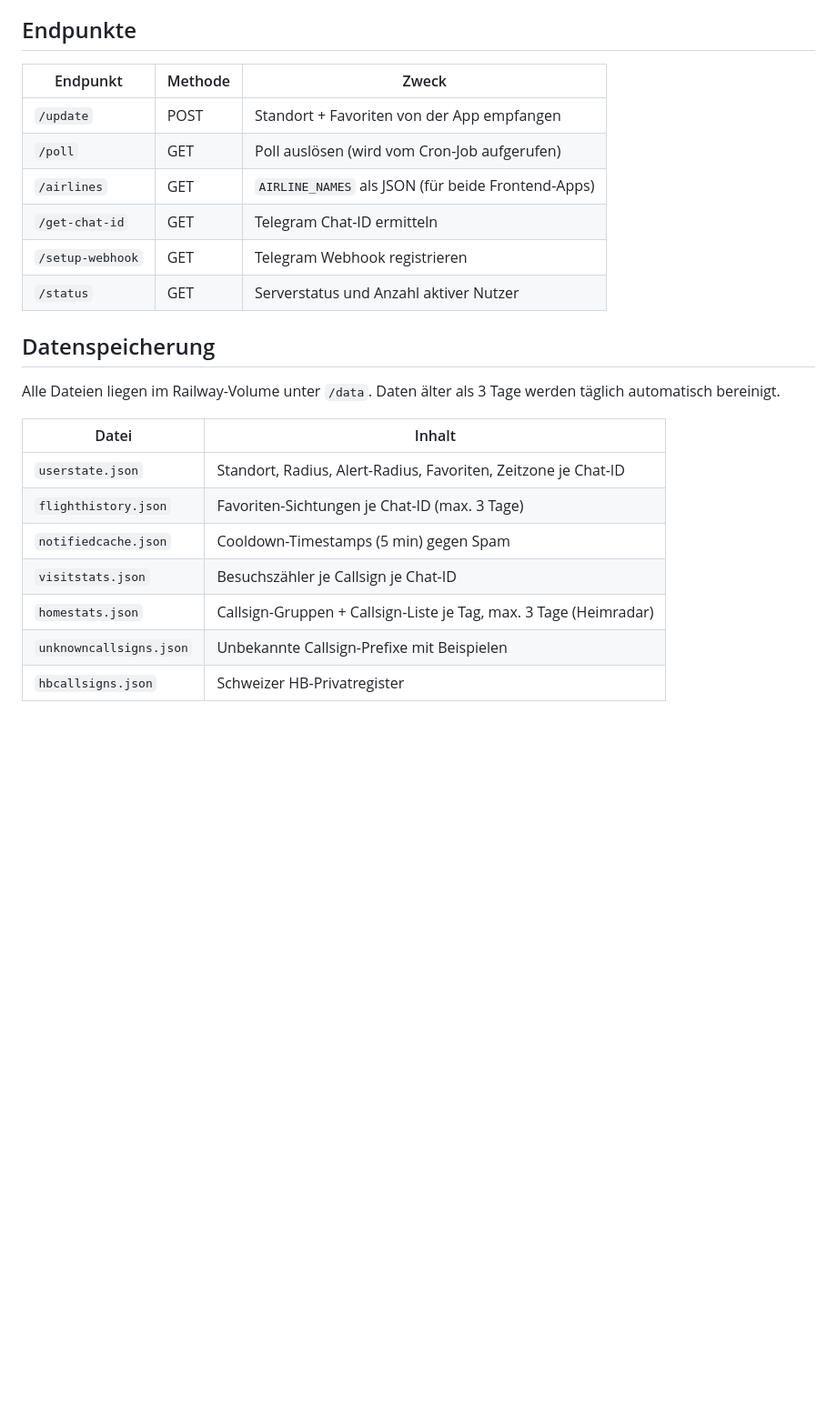
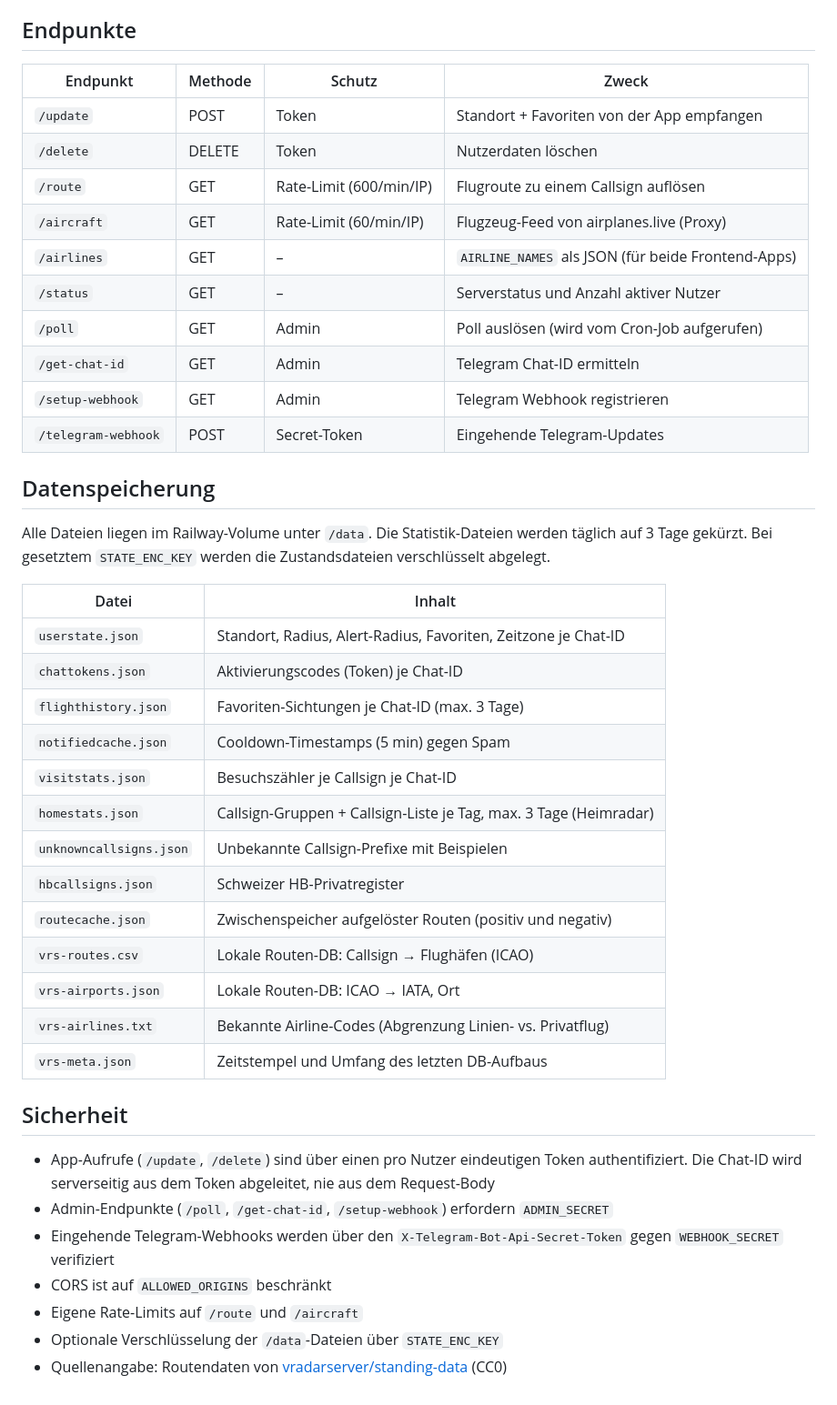
Before and after one commit to Mortlord/adsb-push-server, a Markdown page: README.md, the part around one of its changes. Shown at 91% size. Drawn GitHub-style; blank space fills up the shorter version.

```diff
--- a/README.md
+++ b/README.md
@@ -55,25 +117,45 @@ Separater Railway-Service, der alle 5 Minuten `/poll` aufruft und den Haupt-Serv
 
 ## Endpunkte
 
-| Endpunkt | Methode | Zweck |
-|---|---|---|
-| `/update` | POST | Standort + Favoriten von der App empfangen |
-| `/poll` | GET | Poll auslösen (wird vom Cron-Job aufgerufen) |
-| `/airlines` | GET | `AIRLINE_NAMES` als JSON (für beide Frontend-Apps) |
-| `/get-chat-id` | GET | Telegram Chat-ID ermitteln |
-| `/setup-webhook` | GET | Telegram Webhook registrieren |
-| `/status` | GET | Serverstatus und Anzahl aktiver Nutzer |
+| Endpunkt | Methode | Schutz | Zweck |
+|---|---|---|---|
+| `/update` | POST | Token | Standort + Favoriten von der App empfangen |
+| `/delete` | DELETE | Token | Nutzerdaten löschen |
+| `/route` | GET | Rate-Limit (600/min/IP) | Flugroute zu einem Callsign auflösen |
+| `/aircraft` | GET | Rate-Limit (60/min/IP) | Flugzeug-Feed von airplanes.live (Proxy) |
+| `/airlines` | GET | – | `AIRLINE_NAMES` als JSON (für beide Frontend-Apps) |
+| `/status` | GET | – | Serverstatus und Anzahl aktiver Nutzer |
+| `/poll` | GET | Admin | Poll auslösen (wird vom Cron-Job aufgerufen) |
+| `/get-chat-id` | GET | Admin | Telegram Chat-ID ermitteln |
+| `/setup-webhook` | GET | Admin | Telegram Webhook registrieren |
+| `/telegram-webhook` | POST | Secret-Token | Eingehende Telegram-Updates |
 
 ## Datenspeicherung
 
-Alle Dateien liegen im Railway-Volume unter `/data`. Daten älter als 3 Tage werden täglich automatisch bereinigt.
+Alle Dateien liegen im Railway-Volume unter `/data`. Die Statistik-Dateien werden täglich auf 3 Tage gekürzt. Bei gesetztem `STATE_ENC_KEY` werden die Zustandsdateien verschlüsselt abgelegt.
 
 | Datei | Inhalt |
 |---|---|
 | `userstate.json` | Standort, Radius, Alert-Radius, Favoriten, Zeitzone je Chat-ID |
+| `chattokens.json` | Aktivierungscodes (Token) je Chat-ID |
 | `flighthistory.json` | Favoriten-Sichtungen je Chat-ID (max. 3 Tage) |
 | `notifiedcache.json` | Cooldown-Timestamps (5 min) gegen Spam |
 | `visitstats.json` | Besuchszähler je Callsign je Chat-ID |
 | `homestats.json` | Callsign-Gruppen + Callsign-Liste je Tag, max. 3 Tage (Heimradar) |
 | `unknowncallsigns.json` | Unbekannte Callsign-Prefixe mit Beispielen |
 | `hbcallsigns.json` | Schweizer HB-Privatregister |
+| `routecache.json` | Zwischenspeicher aufgelöster Routen (positiv und negativ) |
+| `vrs-routes.csv` | Lokale Routen-DB: Callsign → Flughäfen (ICAO) |
+| `vrs-airports.json` | Lokale Routen-DB: ICAO → IATA, Ort |
+| `vrs-airlines.txt` | Bekannte Airline-Codes (Abgrenzung Linien- vs. Privatflug) |
+| `vrs-meta.json` | Zeitstempel und Umfang des letzten DB-Aufbaus |
+
+## Sicherheit
+
+- App-Aufrufe (`/update`, `/delete`) sind über einen pro Nutzer eindeutigen Token authentifiziert. Die Chat-ID wird serverseitig aus dem Token abgeleitet, nie aus dem Request-Body
+- Admin-Endpunkte (`/poll`, `/get-chat-id`, `/setup-webhook`) erfordern `ADMIN_SECRET`
+- Eingehende Telegram-Webhooks werden über den `X-Telegram-Bot-Api-Secret-Token` gegen `WEBHOOK_SECRET` verifiziert
+- CORS ist auf `ALLOWED_ORIGINS` beschränkt
+- Eigene Rate-Limits auf `/route` und `/aircraft`
+- Optionale Verschlüsselung der `/data`-Dateien über `STATE_ENC_KEY`
+- Quellenangabe: Routendaten von [vradarserver/standing-data](https://github.com/vradarserver/standing-data) (CC0)
```
Also changed, not shown: other parts of README.md (+79 -17 lines).
